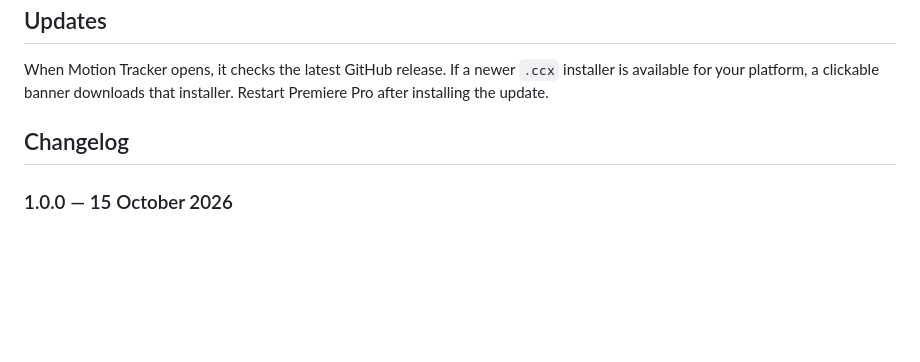
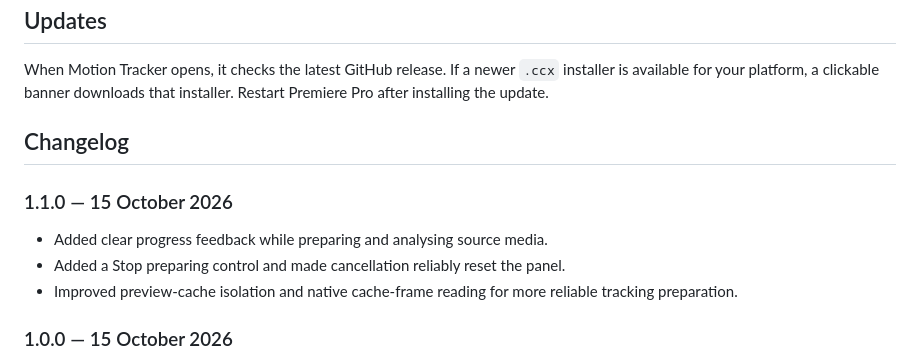
Before and after one commit to CyrilG93/PremiereMotionTracker, a Markdown page: README.md, the part around the change. Drawn GitHub-style; blank space fills up the shorter version.

Commit message:
docs: add 1.1.0 release notes

```diff
--- a/README.md
+++ b/README.md
@@ -104,6 +104,12 @@ When Motion Tracker opens, it checks the latest GitHub release. If a newer `.ccx
 
 ## Changelog
 
+### 1.1.0 — 15 October 2026
+
+- Added clear progress feedback while preparing and analysing source media.
+- Added a Stop preparing control and made cancellation reliably reset the panel.
+- Improved preview-cache isolation and native cache-frame reading for more reliable tracking preparation.
+
 ### 1.0.0 — 15 October 2026
 
 - First public release of Motion Tracker for Premiere Pro.
```
